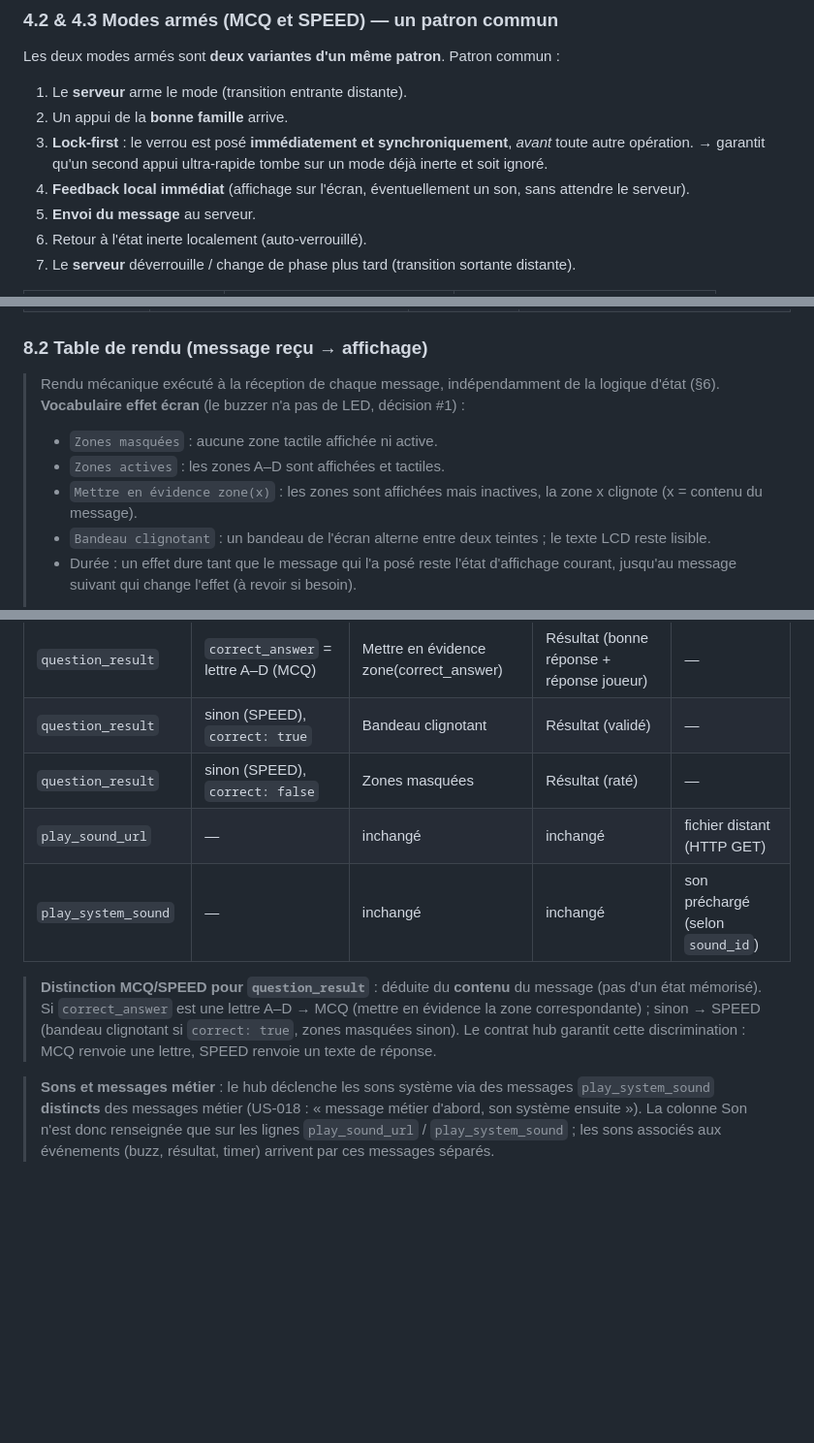
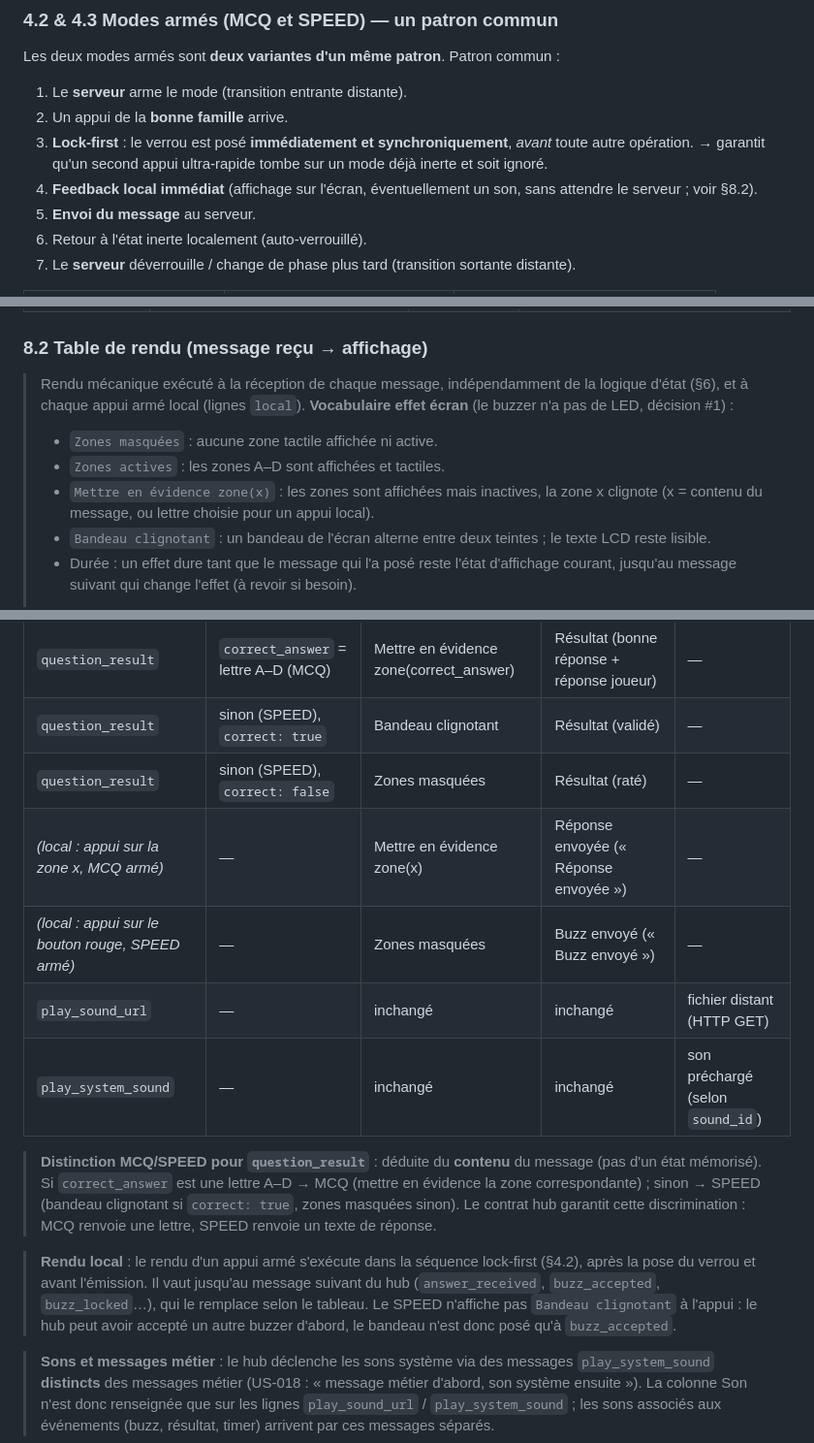
Before and after one commit to ODehel/quiz-live-buzzer, a Markdown page: docs/CDC-FIRMWARE-BUZZER.md, 3 parts joined by grey strips. Shown at 97% size. GitHub-like rendering; blank space fills up the shorter version.

```diff
--- a/docs/CDC-FIRMWARE-BUZZER.md
+++ b/docs/CDC-FIRMWARE-BUZZER.md
@@ -80,7 +80,7 @@ Les deux modes armés sont **deux variantes d'un même patron**. Patron commun :
 1. Le **serveur** arme le mode (transition entrante distante).
 2. Un appui de la **bonne famille** arrive.
 3. **Lock-first** : le verrou est posé **immédiatement et synchroniquement**, *avant* toute autre opération. → garantit qu'un second appui ultra-rapide tombe sur un mode déjà inerte et soit ignoré.
-4. **Feedback local immédiat** (affichage sur l'écran, éventuellement un son, sans attendre le serveur).
+4. **Feedback local immédiat** (affichage sur l'écran, éventuellement un son, sans attendre le serveur ; voir §8.2).
 5. **Envoi du message** au serveur.
 6. Retour à l'état inerte localement (auto-verrouillé).
 7. Le **serveur** déverrouille / change de phase plus tard (transition sortante distante).
@@ -218,11 +218,11 @@ Les quatre points historiquement « À DÉCIDER » du §8 ont été tranchés (v
 
 ### 8.2 Table de rendu (message reçu → affichage)
 
-> Rendu mécanique exécuté à la réception de chaque message, indépendamment de la logique d'état (§6).
+> Rendu mécanique exécuté à la réception de chaque message, indépendamment de la logique d'état (§6), et à chaque appui armé local (lignes `local`).
 > **Vocabulaire effet écran** (le buzzer n'a pas de LED, décision #1) :
 > - `Zones masquées` : aucune zone tactile affichée ni active.
 > - `Zones actives` : les zones A–D sont affichées et tactiles.
-> - `Mettre en évidence zone(x)` : les zones sont affichées mais inactives, la zone x clignote (x = contenu du message).
+> - `Mettre en évidence zone(x)` : les zones sont affichées mais inactives, la zone x clignote (x = contenu du message, ou lettre choisie pour un appui local).
 > - `Bandeau clignotant` : un bandeau de l'écran alterne entre deux teintes ; le texte LCD reste lisible.
 > - Durée : un effet dure tant que le message qui l'a posé reste l'état d'affichage courant, jusqu'au message suivant qui change l'effet (à revoir si besoin).
 >
@@ -248,10 +248,14 @@ Les quatre points historiquement « À DÉCIDER » du §8 ont été tranchés (v
 | `question_result` | `correct_answer` = lettre A–D (MCQ) | Mettre en évidence zone(correct_answer) | Résultat (bonne réponse + réponse joueur) | — |
 | `question_result` | sinon (SPEED), `correct: true` | Bandeau clignotant | Résultat (validé) | — |
 | `question_result` | sinon (SPEED), `correct: false` | Zones masquées | Résultat (raté) | — |
+| *(local : appui sur la zone x, MCQ armé)* | — | Mettre en évidence zone(x) | Réponse envoyée (« Réponse envoyée ») | — |
+| *(local : appui sur le bouton rouge, SPEED armé)* | — | Zones masquées | Buzz envoyé (« Buzz envoyé ») | — |
 | `play_sound_url` | — | inchangé | inchangé | fichier distant (HTTP GET) |
 | `play_system_sound` | — | inchangé | inchangé | son préchargé (selon `sound_id`) |
 
 > **Distinction MCQ/SPEED pour `question_result`** : déduite du **contenu** du message (pas d'un état mémorisé). Si `correct_answer` est une lettre A–D → MCQ (mettre en évidence la zone correspondante) ; sinon → SPEED (bandeau clignotant si `correct: true`, zones masquées sinon). Le contrat hub garantit cette discrimination : MCQ renvoie une lettre, SPEED renvoie un texte de réponse.
+
+> **Rendu local** : le rendu d'un appui armé s'exécute dans la séquence lock-first (§4.2), après la pose du verrou et avant l'émission. Il vaut jusqu'au message suivant du hub (`answer_received`, `buzz_accepted`, `buzz_locked`…), qui le remplace selon le tableau. Le SPEED n'affiche pas `Bandeau clignotant` à l'appui : le hub peut avoir accepté un autre buzzer d'abord, le bandeau n'est donc posé qu'à `buzz_accepted`.
 
 > **Sons et messages métier** : le hub déclenche les sons système via des messages `play_system_sound` **distincts** des messages métier (US-018 : « message métier d'abord, son système ensuite »). La colonne Son n'est donc renseignée que sur les lignes `play_sound_url` / `play_system_sound` ; les sons associés aux événements (buzz, résultat, timer) arrivent par ces messages séparés.
 
```
Also changed, not shown: DEBTS.md (+1 -0 lines), docs/decisions/DECISIONS.md (+10 -0 lines).
